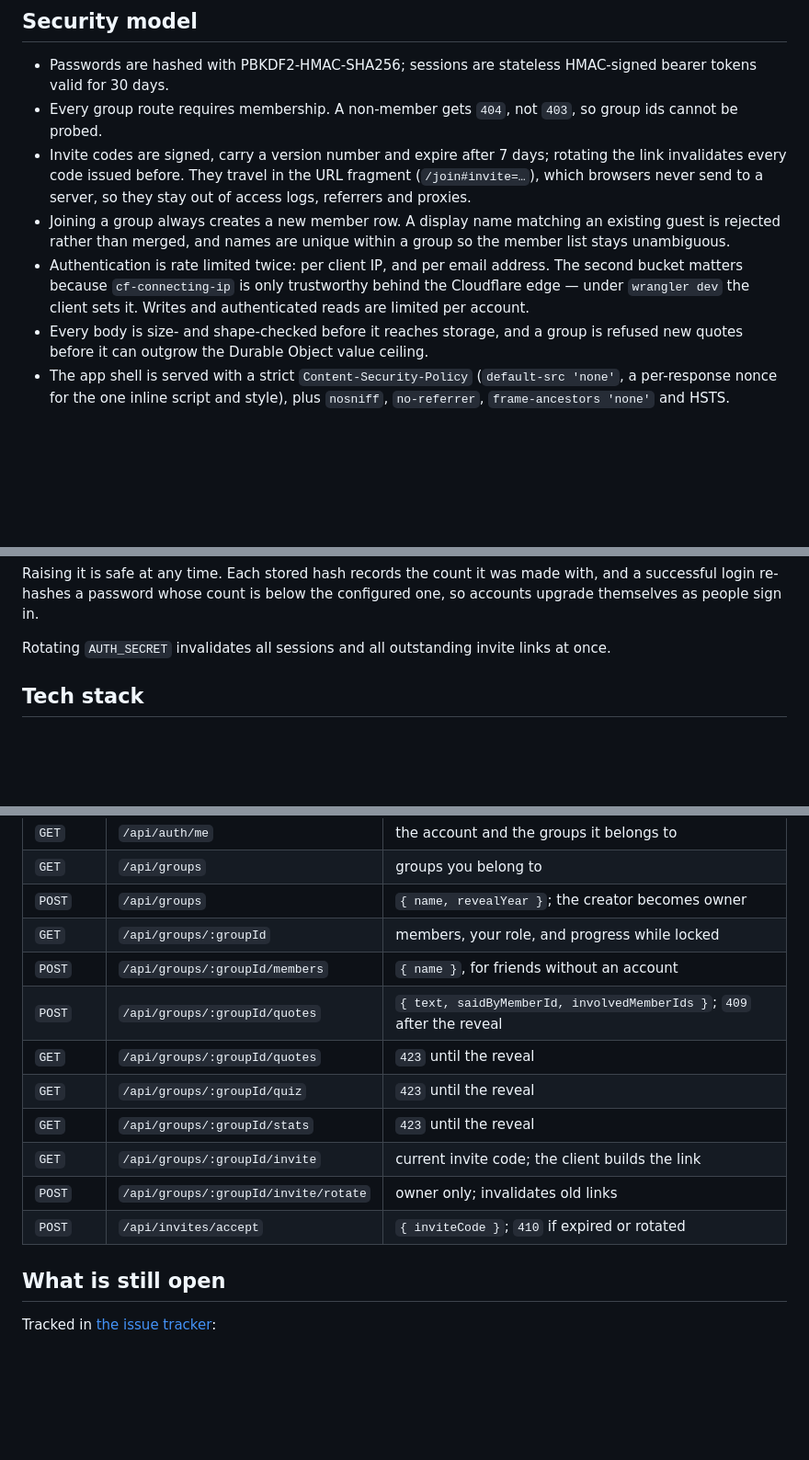
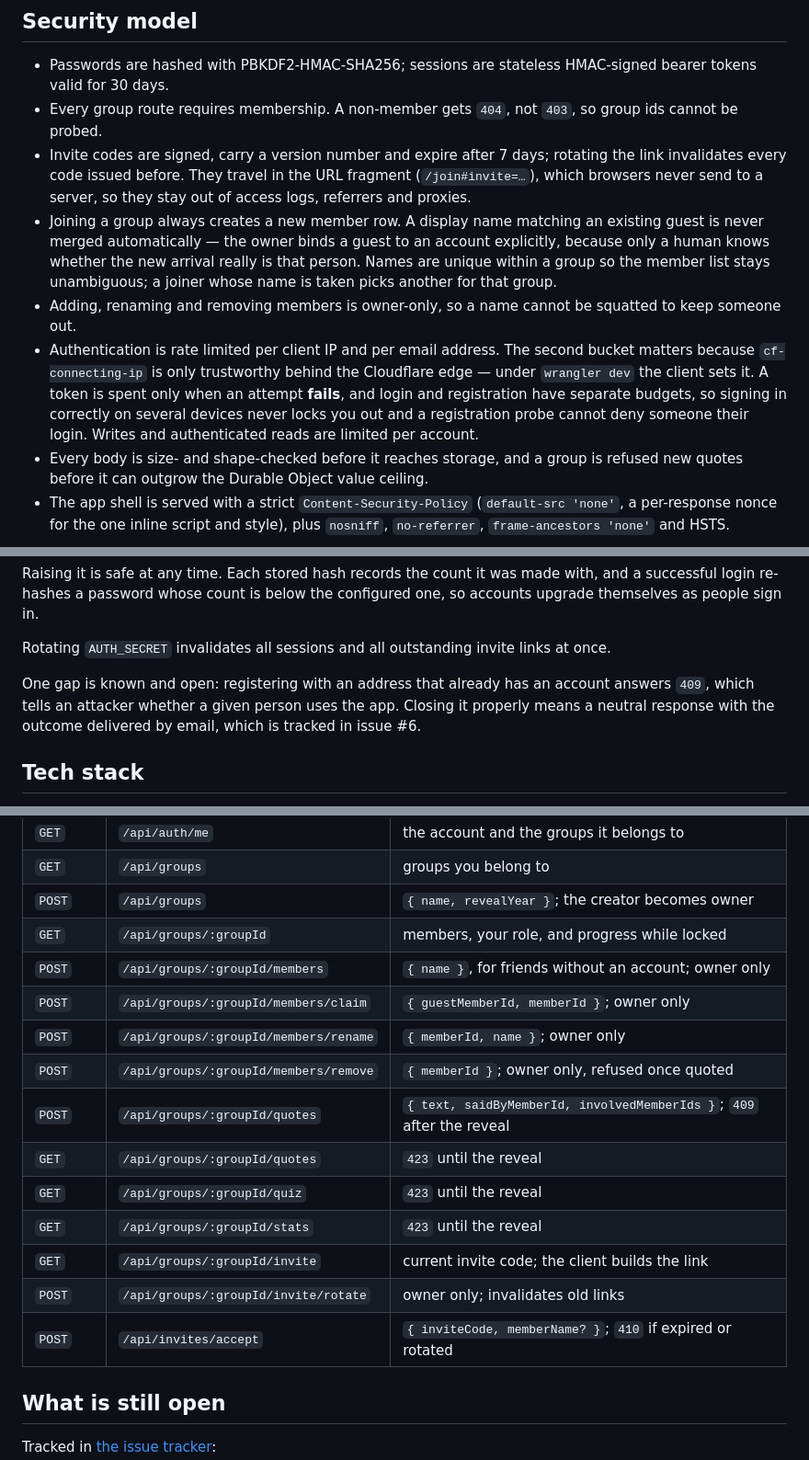
Before and after one commit to dhuelin/quotes-journal, a Markdown page: README.md, 3 parts joined by grey strips. Shown at 92% size. Drawn GitHub-style; blank space fills up the shorter version.

Commit message:
Document the owner-only member routes and the auth limiter
Also records the registration enumeration gap in the security section rather
than leaving it implied, since it stays open until email delivery lands.

Co-Authored-By: Claude Opus 5 <noreply@anthropic.com>
Claude-Session: https://claude.ai/code/session_01Kn3WSwHYXEaqnWvjymeQ8y

```diff
--- a/README.md
+++ b/README.md
@@ -33,12 +33,19 @@ talks to the same API on Android and iOS.
   fragment (`/join#invite=…`), which browsers never send to a server, so they
   stay out of access logs, referrers and proxies.
 - Joining a group always creates a new member row. A display name matching an
-  existing guest is rejected rather than merged, and names are unique within a
-  group so the member list stays unambiguous.
-- Authentication is rate limited twice: per client IP, and per email address.
-  The second bucket matters because `cf-connecting-ip` is only trustworthy
-  behind the Cloudflare edge — under `wrangler dev` the client sets it. Writes
-  and authenticated reads are limited per account.
+  existing guest is never merged automatically — the owner binds a guest to an
+  account explicitly, because only a human knows whether the new arrival really
+  is that person. Names are unique within a group so the member list stays
+  unambiguous; a joiner whose name is taken picks another for that group.
+- Adding, renaming and removing members is owner-only, so a name cannot be
+  squatted to keep someone out.
+- Authentication is rate limited per client IP and per email address. The
+  second bucket matters because `cf-connecting-ip` is only trustworthy behind
+  the Cloudflare edge — under `wrangler dev` the client sets it. A token is
+  spent only when an attempt **fails**, and login and registration have separate
+  budgets, so signing in correctly on several devices never locks you out and a
+  registration probe cannot deny someone their login. Writes and authenticated
+  reads are limited per account.
 - Every body is size- and shape-checked before it reaches storage, and a group
   is refused new quotes before it can outgrow the Durable Object value ceiling.
 - The app shell is served with a strict `Content-Security-Policy`
@@ -62,6 +69,11 @@ configured one, so accounts upgrade themselves as people sign in.
 
 Rotating `AUTH_SECRET` invalidates all sessions and all outstanding invite
 links at once.
+
+One gap is known and open: registering with an address that already has an
+account answers `409`, which tells an attacker whether a given person uses the
+app. Closing it properly means a neutral response with the outcome delivered by
+email, which is tracked in issue #6.
 
 ## Tech stack
 
@@ -139,14 +151,17 @@ All `/api/groups` and `/api/invites` routes need an `Authorization: Bearer
 | `GET` | `/api/groups` | groups you belong to |
 | `POST` | `/api/groups` | `{ name, revealYear }`; the creator becomes owner |
 | `GET` | `/api/groups/:groupId` | members, your role, and progress while locked |
-| `POST` | `/api/groups/:groupId/members` | `{ name }`, for friends without an account |
+| `POST` | `/api/groups/:groupId/members` | `{ name }`, for friends without an account; owner only |
+| `POST` | `/api/groups/:groupId/members/claim` | `{ guestMemberId, memberId }`; owner only |
+| `POST` | `/api/groups/:groupId/members/rename` | `{ memberId, name }`; owner only |
+| `POST` | `/api/groups/:groupId/members/remove` | `{ memberId }`; owner only, refused once quoted |
 | `POST` | `/api/groups/:groupId/quotes` | `{ text, saidByMemberId, involvedMemberIds }`; `409` after the reveal |
 | `GET` | `/api/groups/:groupId/quotes` | `423` until the reveal |
 | `GET` | `/api/groups/:groupId/quiz` | `423` until the reveal |
 | `GET` | `/api/groups/:groupId/stats` | `423` until the reveal |
 | `GET` | `/api/groups/:groupId/invite` | current invite code; the client builds the link |
 | `POST` | `/api/groups/:groupId/invite/rotate` | owner only; invalidates old links |
-| `POST` | `/api/invites/accept` | `{ inviteCode }`; `410` if expired or rotated |
+| `POST` | `/api/invites/accept` | `{ inviteCode, memberName? }`; `410` if expired or rotated |
 
 ## What is still open
 
```
